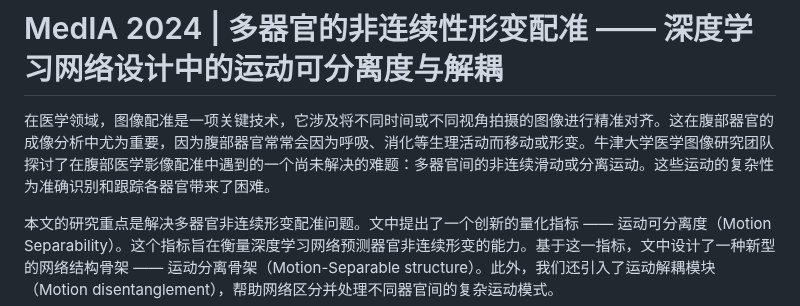
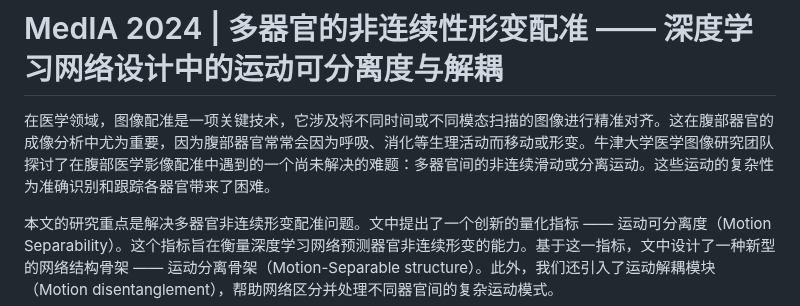
Before and after one commit to jianqingzheng/res_aligner_net, a Markdown page: supp/chinese_translation.md, the part around the change. Rendered like a GitHub page.

```diff
--- a/supp/chinese_translation.md
+++ b/supp/chinese_translation.md
@@ -1,6 +1,6 @@
 # MedIA 2024 | 多器官的非连续性形变配准 —— 深度学习网络设计中的运动可分离度与解耦 #
 
-在医学领域，图像配准是一项关键技术，它涉及将不同时间或不同视角拍摄的图像进行精准对齐。这在腹部器官的成像分析中尤为重要，因为腹部器官常常会因为呼吸、消化等生理活动而移动或形变。牛津大学医学图像研究团队探讨了在腹部医学影像配准中遇到的一个尚未解决的难题：多器官间的非连续滑动或分离运动。这些运动的复杂性为准确识别和跟踪各器官带来了困难。
+在医学领域，图像配准是一项关键技术，它涉及将不同时间或不同模态扫描的图像进行精准对齐。这在腹部器官的成像分析中尤为重要，因为腹部器官常常会因为呼吸、消化等生理活动而移动或形变。牛津大学医学图像研究团队探讨了在腹部医学影像配准中遇到的一个尚未解决的难题：多器官间的非连续滑动或分离运动。这些运动的复杂性为准确识别和跟踪各器官带来了困难。
 
 本文的研究重点是解决多器官非连续形变配准问题。文中提出了一个创新的量化指标 —— 运动可分离度（Motion Separability）。这个指标旨在衡量深度学习网络预测器官非连续形变的能力。基于这一指标，文中设计了一种新型的网络结构骨架 —— 运动分离骨架（Motion-Separable structure）。此外，我们还引入了运动解耦模块（Motion disentanglement），帮助网络区分并处理不同器官间的复杂运动模式。
 
```
